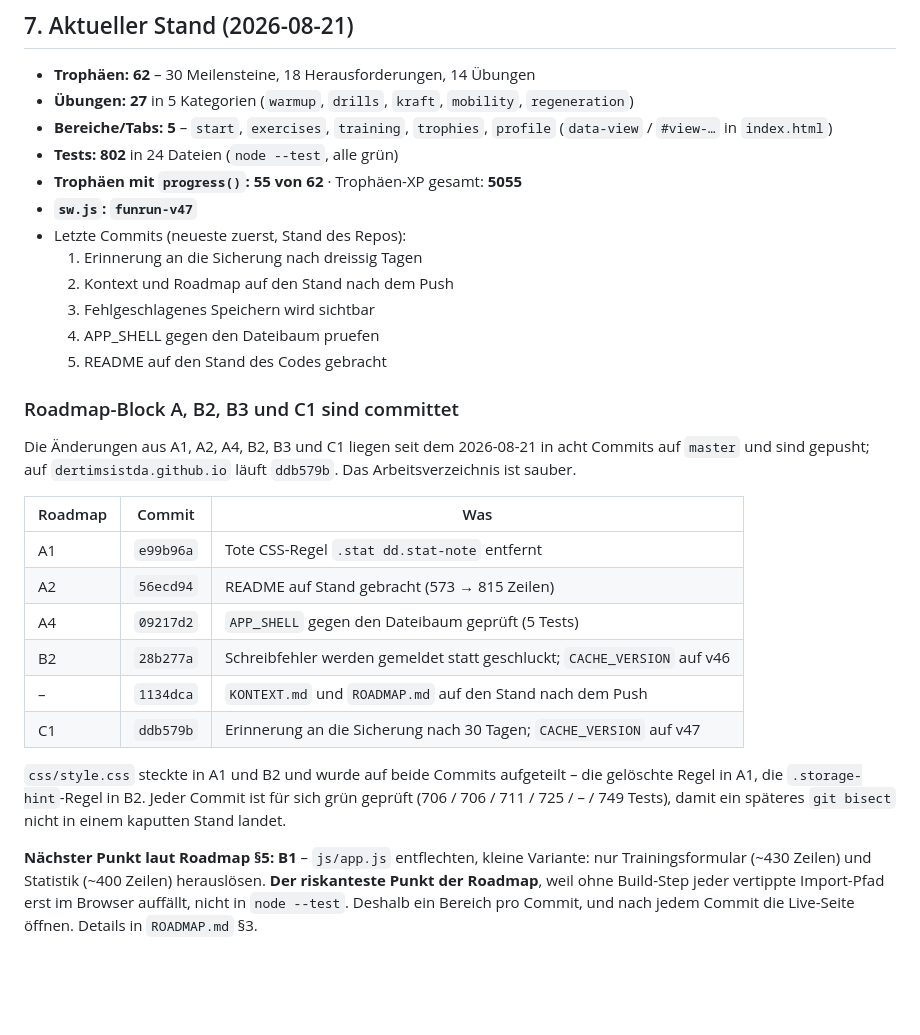
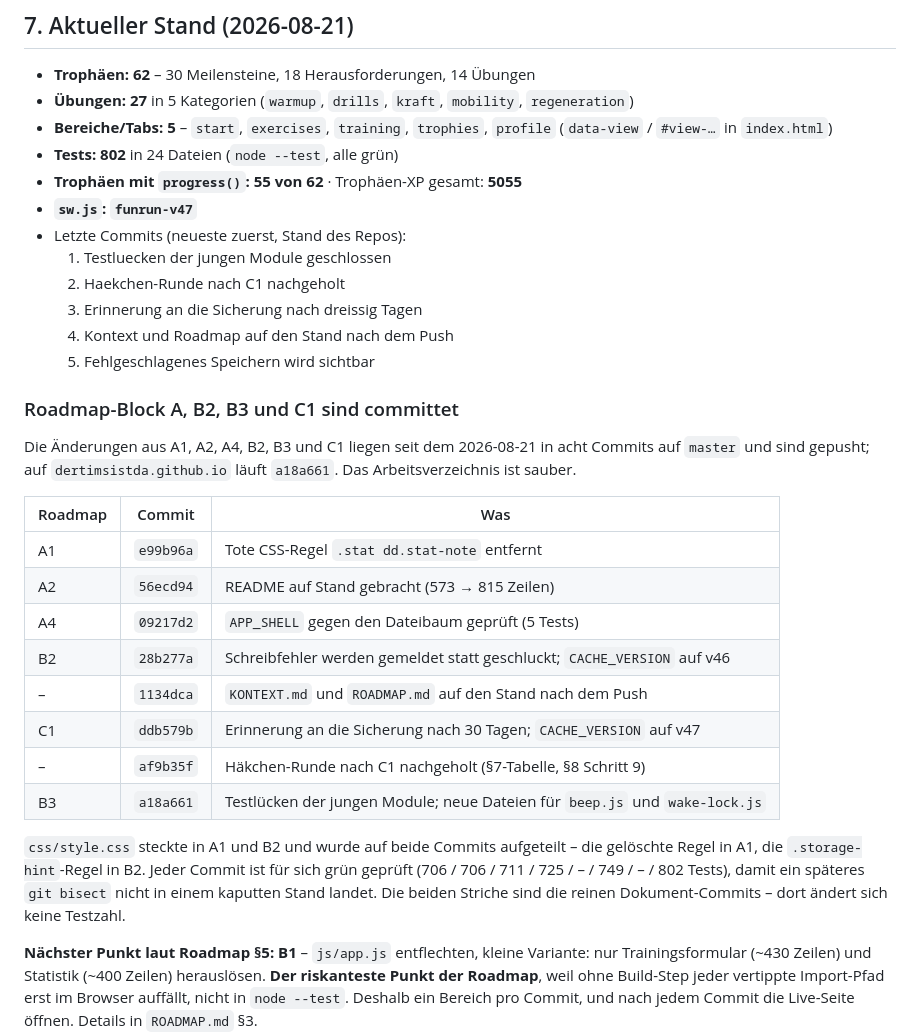
Before and after one commit to DerTimsIstDa/Laufapp, a Markdown page: KONTEXT.md, the part around the change. GitHub-like rendering; blank space fills up the shorter version.

Commit message:
Kontext und Roadmap auf den Stand nach dem Push
Die Commit-Tabellen in beiden Dateien fuehren die Hashes mit. Die kann ein
Commit nicht ueber sich selbst enthalten, deshalb kommen sie wie schon bei
1134dca in einem eigenen kleinen Commit nach. Ohne das faellt die
Naechster-Punkt-Zeile in KONTEXT.md Paragraf 7 wieder auseinander, und genau
diese Drift war der Anlass fuer af9b35f.

Co-Authored-By: Claude Opus 5 <noreply@anthropic.com>

```diff
--- a/KONTEXT.md
+++ b/KONTEXT.md
@@ -329,17 +329,17 @@ aufrufen** – sonst verschwindet ihr Fehler wieder unbemerkt auf der Konsole.
 - **Trophäen mit `progress()`: 55 von 62** · Trophäen-XP gesamt: **5055**
 - **`sw.js`: `funrun-v47`**
 - Letzte Commits (neueste zuerst, Stand des Repos):
-  1. Erinnerung an die Sicherung nach dreissig Tagen
-  2. Kontext und Roadmap auf den Stand nach dem Push
-  3. Fehlgeschlagenes Speichern wird sichtbar
-  4. APP_SHELL gegen den Dateibaum pruefen
-  5. README auf den Stand des Codes gebracht
+  1. Testluecken der jungen Module geschlossen
+  2. Haekchen-Runde nach C1 nachgeholt
+  3. Erinnerung an die Sicherung nach dreissig Tagen
+  4. Kontext und Roadmap auf den Stand nach dem Push
+  5. Fehlgeschlagenes Speichern wird sichtbar
 
 ### Roadmap-Block A, B2, B3 und C1 sind committet
 
 Die Änderungen aus A1, A2, A4, B2, B3 und C1 liegen seit dem 2026-08-21 in acht
 Commits auf `master` und sind gepusht; auf `dertimsistda.github.io` läuft
-`ddb579b`. Das Arbeitsverzeichnis ist sauber.
+`a18a661`. Das Arbeitsverzeichnis ist sauber.
 
 | Roadmap | Commit | Was |
 |---|---|---|
@@ -349,11 +349,14 @@ Commits auf `master` und sind gepusht; auf `dertimsistda.github.io` läuft
 | B2 | `28b277a` | Schreibfehler werden gemeldet statt geschluckt; `CACHE_VERSION` auf v46 |
 | – | `1134dca` | `KONTEXT.md` und `ROADMAP.md` auf den Stand nach dem Push |
 | C1 | `ddb579b` | Erinnerung an die Sicherung nach 30 Tagen; `CACHE_VERSION` auf v47 |
+| – | `af9b35f` | Häkchen-Runde nach C1 nachgeholt (§7-Tabelle, §8 Schritt 9) |
+| B3 | `a18a661` | Testlücken der jungen Module; neue Dateien für `beep.js` und `wake-lock.js` |
 
 `css/style.css` steckte in A1 und B2 und wurde auf beide Commits aufgeteilt –
 die gelöschte Regel in A1, die `.storage-hint`-Regel in B2. Jeder Commit ist
-für sich grün geprüft (706 / 706 / 711 / 725 / – / 749 Tests), damit ein
-späteres `git bisect` nicht in einem kaputten Stand landet.
+für sich grün geprüft (706 / 706 / 711 / 725 / – / 749 / – / 802 Tests), damit
+ein späteres `git bisect` nicht in einem kaputten Stand landet. Die beiden
+Striche sind die reinen Dokument-Commits – dort ändert sich keine Testzahl.
 
 **Nächster Punkt laut Roadmap §5: B1** – `js/app.js` entflechten, kleine
 Variante: nur Trainingsformular (~430 Zeilen) und Statistik (~400 Zeilen)
```
Also changed, not shown: ROADMAP.md (+2 -0 lines).
